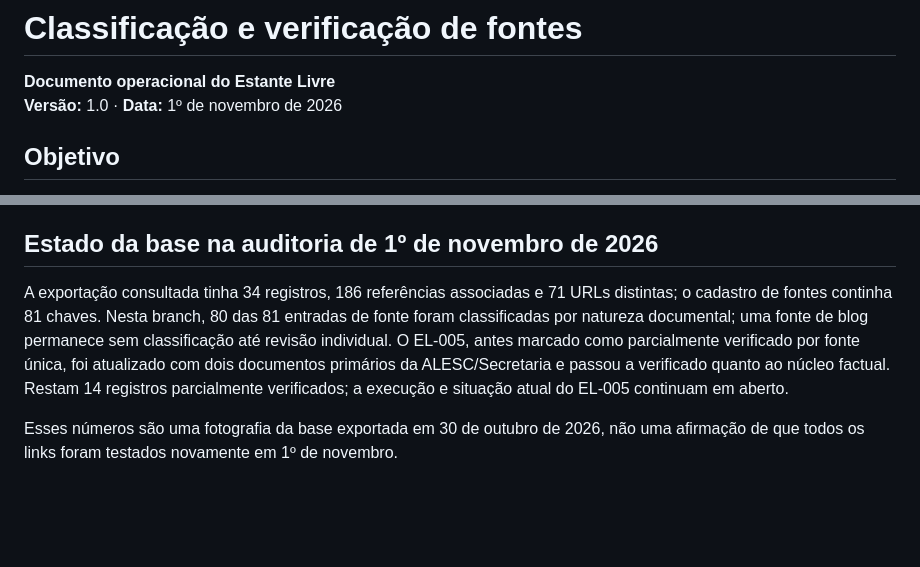
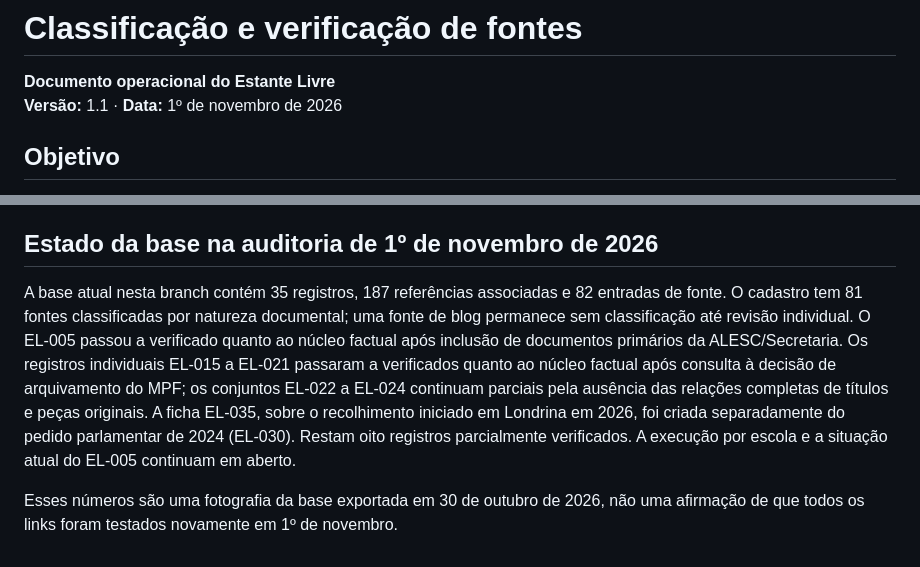
Before and after one commit to natalyxxnunes-stack/estante-livre, a Markdown page: docs/classificacao-e-verificacao-de-fontes.md, 2 parts joined by grey strips. Drawn GitHub-style; blank space fills up the shorter version.

Commit message:
Atualiza fotografia da base e metodologia de verificação

```diff
--- a/docs/classificacao-e-verificacao-de-fontes.md
+++ b/docs/classificacao-e-verificacao-de-fontes.md
@@ -1,7 +1,7 @@
 # Classificação e verificação de fontes
 
 **Documento operacional do Estante Livre**
-**Versão:** 1.0 · **Data:** 1º de novembro de 2026
+**Versão:** 1.1 · **Data:** 1º de novembro de 2026
 
 ## Objetivo
 
@@ -92,6 +92,6 @@ Não preencher esses campos por inferência automática. A classificação preci
 
 ## Estado da base na auditoria de 1º de novembro de 2026
 
-A exportação consultada tinha 34 registros, 186 referências associadas e 71 URLs distintas; o cadastro de fontes continha 81 chaves. Nesta branch, 80 das 81 entradas de fonte foram classificadas por natureza documental; uma fonte de blog permanece sem classificação até revisão individual. O EL-005, antes marcado como parcialmente verificado por fonte única, foi atualizado com dois documentos primários da ALESC/Secretaria e passou a verificado quanto ao núcleo factual. Restam 14 registros parcialmente verificados; a execução e situação atual do EL-005 continuam em aberto.
+A base atual nesta branch contém 35 registros, 187 referências associadas e 82 entradas de fonte. O cadastro tem 81 fontes classificadas por natureza documental; uma fonte de blog permanece sem classificação até revisão individual. O EL-005 passou a verificado quanto ao núcleo factual após inclusão de documentos primários da ALESC/Secretaria. Os registros individuais EL-015 a EL-021 passaram a verificados quanto ao núcleo factual após consulta à decisão de arquivamento do MPF; os conjuntos EL-022 a EL-024 continuam parciais pela ausência das relações completas de títulos e peças originais. A ficha EL-035, sobre o recolhimento iniciado em Londrina em 2026, foi criada separadamente do pedido parlamentar de 2024 (EL-030). Restam oito registros parcialmente verificados. A execução por escola e a situação atual do EL-005 continuam em aberto.
 
 Esses números são uma fotografia da base exportada em 30 de outubro de 2026, não uma afirmação de que todos os links foram testados novamente em 1º de novembro.
```
